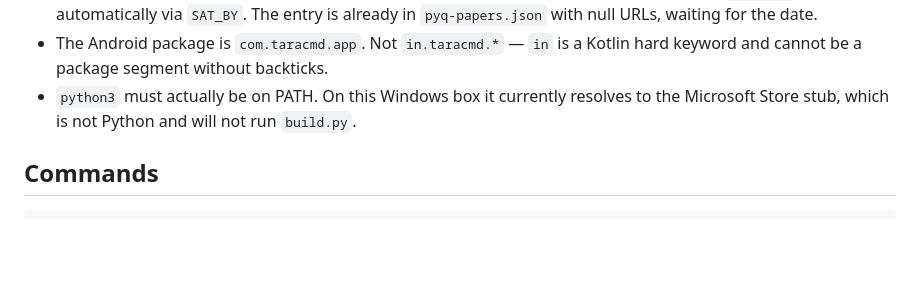
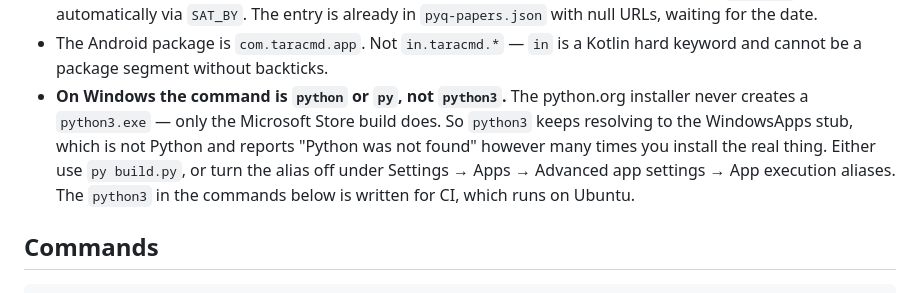
Before and after one commit to NovaGod-25/taracmd, a Markdown page: CLAUDE.md, the part around the change. Rendered like a GitHub page; blank space fills up the shorter version.

Commit message:
Note that python3.exe does not exist on a python.org Windows install

```diff
--- a/CLAUDE.md
+++ b/CLAUDE.md
@@ -147,8 +147,12 @@ Also gone with the tree, and not rebuilt: the four `taxonomy-*.json` files. They
   `pyq-papers.json` with null URLs, waiting for the date.
 - The Android package is `com.taracmd.app`. Not `in.taracmd.*` — `in` is a Kotlin hard
   keyword and cannot be a package segment without backticks.
-- `python3` must actually be on PATH. On this Windows box it currently resolves to the
-  Microsoft Store stub, which is not Python and will not run `build.py`.
+- **On Windows the command is `python` or `py`, not `python3`.** The python.org installer
+  never creates a `python3.exe` — only the Microsoft Store build does. So `python3` keeps
+  resolving to the WindowsApps stub, which is not Python and reports "Python was not
+  found" however many times you install the real thing. Either use `py build.py`, or turn
+  the alias off under Settings → Apps → Advanced app settings → App execution aliases.
+  The `python3` in the commands below is written for CI, which runs on Ubuntu.
 
 ## Commands
 
```
